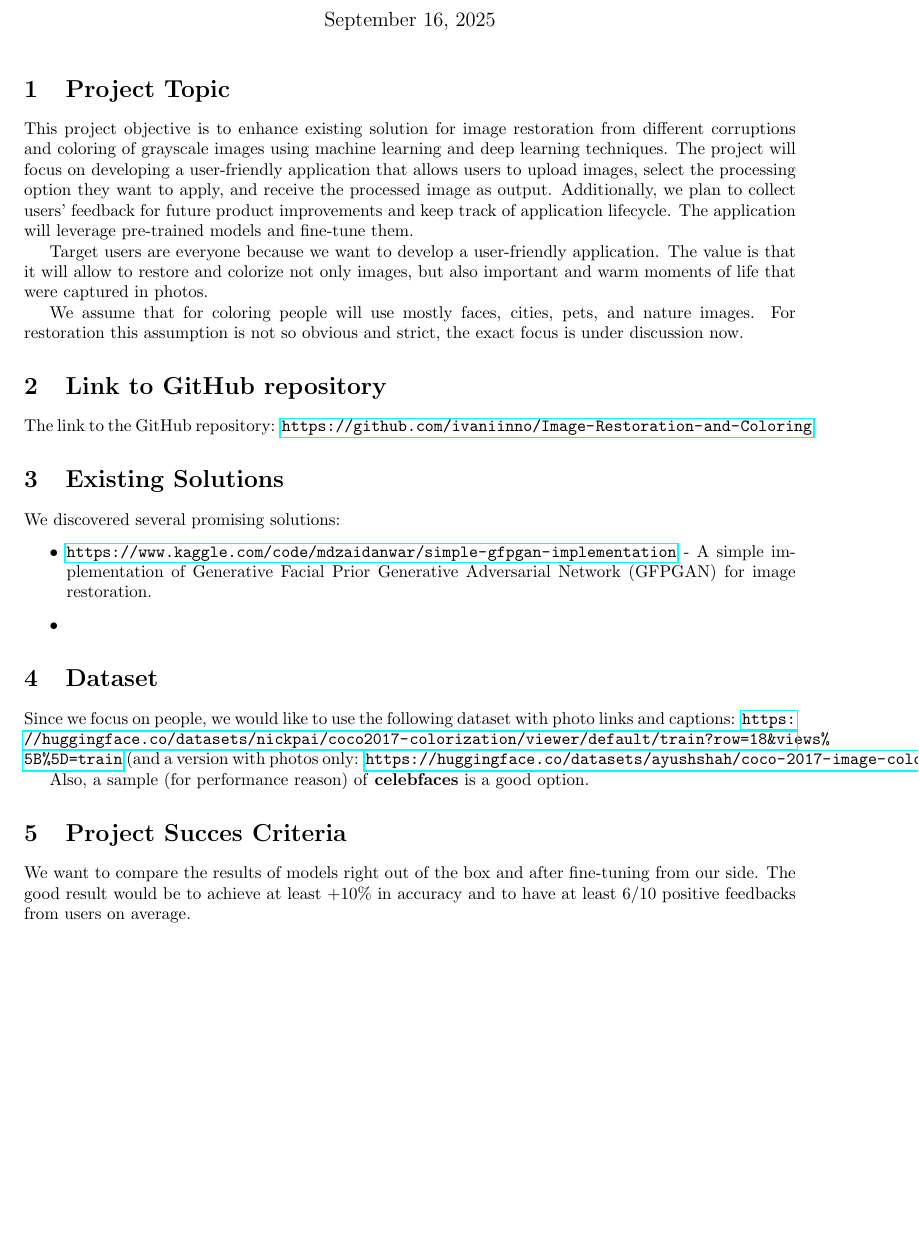
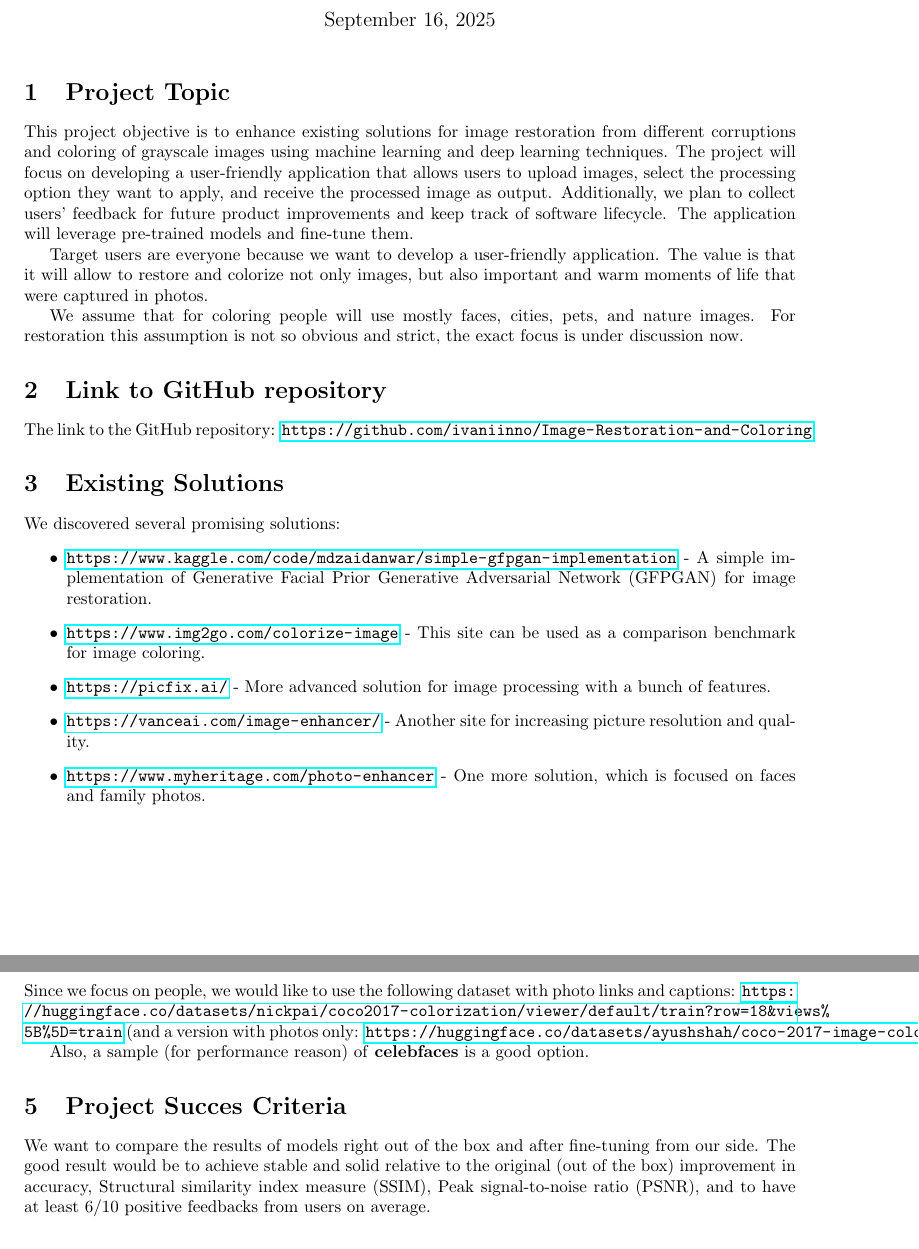
Before and after one commit to ivaniinno/Image-Restoration-and-Coloring, a LaTeX document (docs/d11.tex): part of page 1 of 2 before the commit and two parts of pages 1 and 2 of 2 after it, the two joined at a grey line, cut so that both start at the same text, the shorter picture padded with empty space. Compiled offline with pdfLaTeX.

Commit message:
Update d11

```diff
--- a/docs/d11.tex
+++ b/docs/d11.tex
@@ -15,7 +15,7 @@ Team "Magic Photo"}
 \maketitle
 
 \section{Project Topic}
-\par This project objective is to enhance existing solution for image restoration from different corruptions and coloring of grayscale images using machine learning and deep learning techniques. The project will focus on developing a user-friendly application that allows users to upload images, select the processing option they want to apply, and receive the processed image as output. Additionally, we plan to collect users' feedback for future product improvements and keep track of application lifecycle. The application will leverage pre-trained models and fine-tune them.
+\par This project objective is to enhance existing solutions for image restoration from different corruptions and coloring of grayscale images using machine learning and deep learning techniques. The project will focus on developing a user-friendly application that allows users to upload images, select the processing option they want to apply, and receive the processed image as output. Additionally, we plan to collect users' feedback for future product improvements and keep track of software lifecycle. The application will leverage pre-trained models and fine-tune them.
 \par Target users are everyone because we want to develop a user-friendly application. The value is that it will allow to restore and colorize not only images, but also important and warm moments of life that were captured in photos.
 \par We assume that for coloring people will use mostly faces, cities, pets, and nature images. For restoration this assumption is not so obvious and strict, the exact focus is under discussion now.
 
@@ -26,7 +26,10 @@ Team "Magic Photo"}
 \par We discovered several promising solutions:
 \begin{itemize}
     \item \url{https://www.kaggle.com/code/mdzaidanwar/simple-gfpgan-implementation} - A simple implementation of Generative Facial Prior Generative Adversarial Network (GFPGAN) for image restoration.
-    \item
+    \item \url{https://www.img2go.com/colorize-image} - This site can be used as a comparison benchmark for image coloring.
+    \item \url{https://picfix.ai/} - More advanced solution for image processing with a bunch of features.
+    \item \url{https://vanceai.com/image-enhancer/} - Another site for increasing picture resolution and quality.
+    \item \url{https://www.myheritage.com/photo-enhancer} - One more solution, which is focused on faces and family photos.
 \end{itemize}
 
 \section{Dataset}
@@ -34,7 +37,7 @@ Team "Magic Photo"}
 \par Also, a sample (for performance reason) of \textbf{celebfaces} is a good option.
 
 \section{Project Succes Criteria}
-\par We want to compare the results of models right out of the box and after fine-tuning from our side. The good result would be to achieve at least \(+10\%\) in accuracy and to have at least \(6/10\) positive feedbacks from users on average.
+\par We want to compare the results of models right out of the box and after fine-tuning from our side. The good result would be to achieve stable and solid relative to the original (out of the box) improvement in accuracy, Structural similarity index  measure (SSIM), Peak signal-to-noise ratio (PSNR), and to have at least \(6/10\) positive feedbacks from users on average.
 
 \section{Work Distibution}
 \begin{itemize}
```
Also changed, not shown: docs/d11.pdf, 4 other files.
